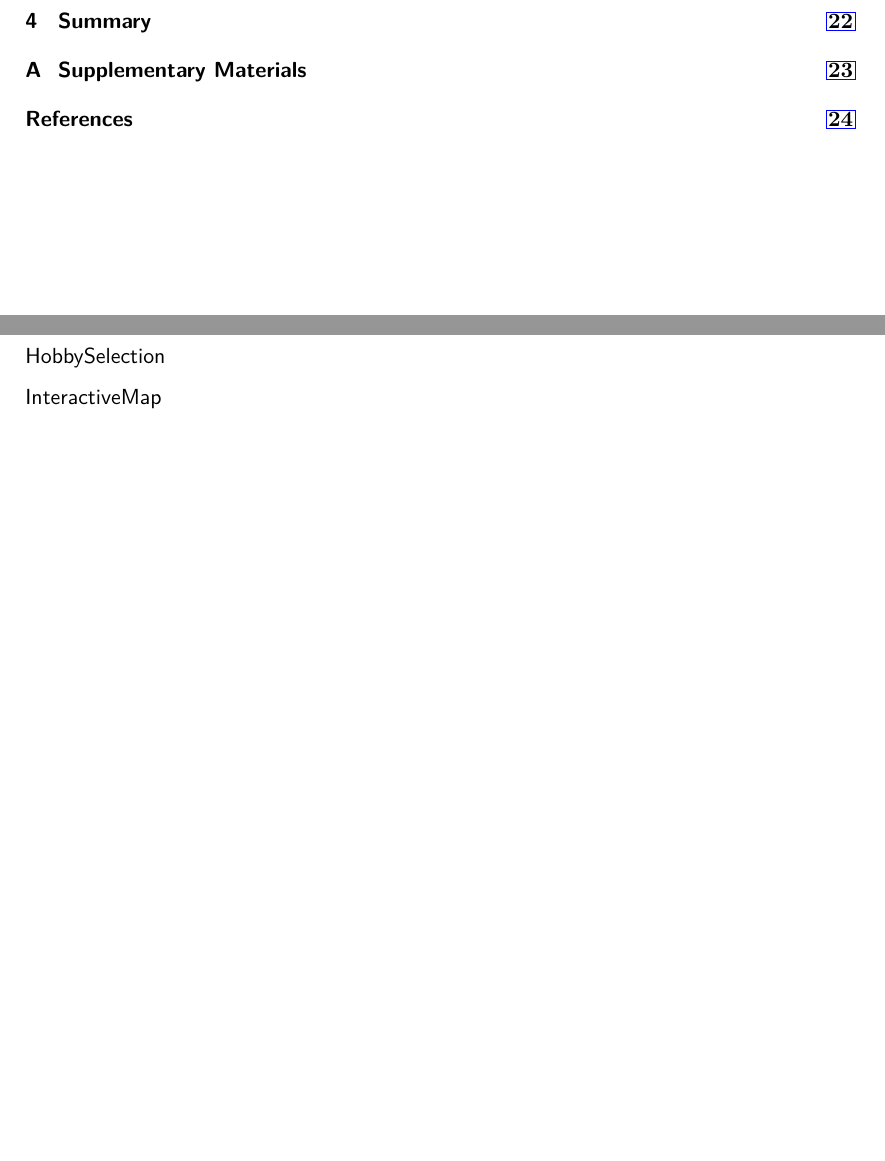
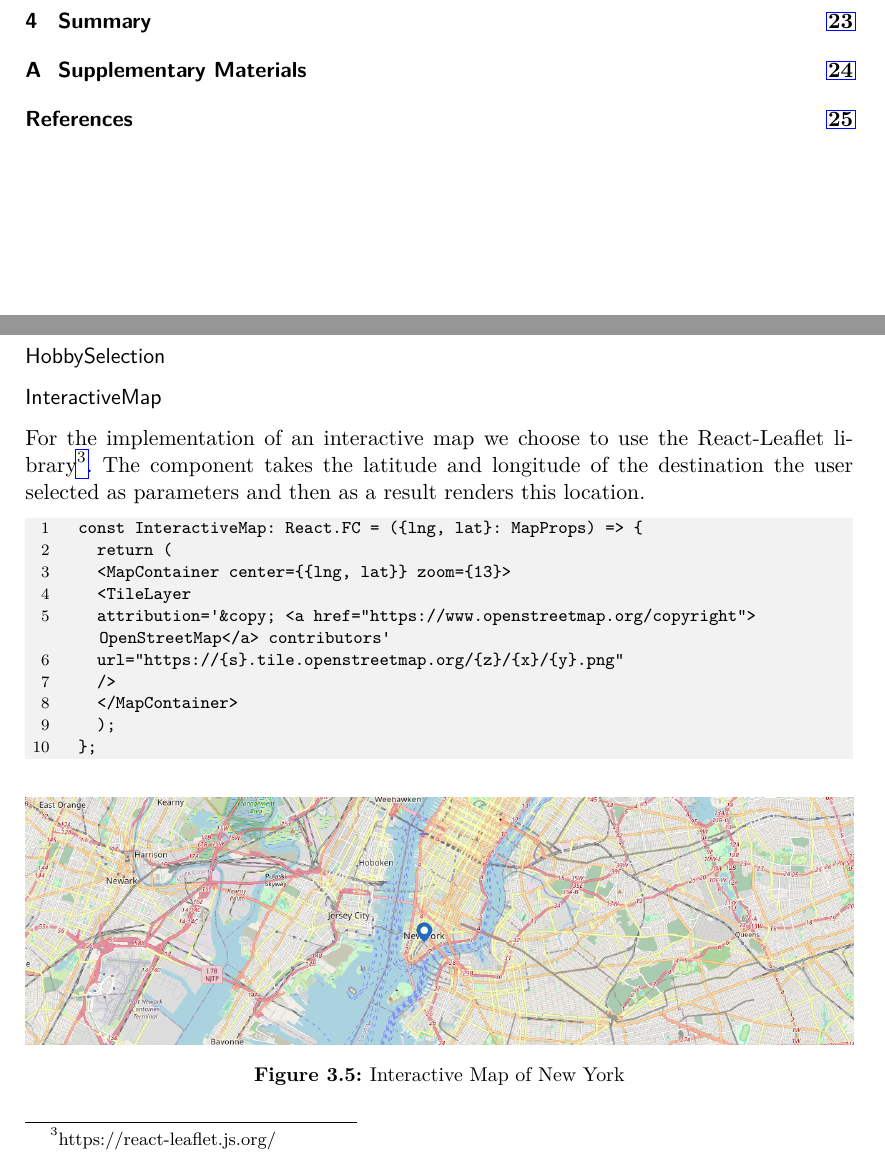
Before and after one commit to LeitnerVeronika/Report_GuideGuru, a LaTeX thesis (main.tex): two parts of pages 2 and 19 of 24 before the commit and two parts of pages 2 and 19 of 25 after it, joined at a grey line, cut so that both start at the same text, the shorter picture padded with empty space. Compiled offline with pdfLaTeX.

Commit message:
main
interactive map

```diff
--- a/main.tex
+++ b/main.tex
@@ -508,6 +508,25 @@ This page is only needed to include the PDF Viewer and the React PDF that is des
 \subsubsection{HobbySelection} \label{HobbySelectionComponent}
 
 \subsubsection{InteractiveMap} \label{InteractiveMap}
+For the implementation of an interactive map we choose to use the React-Leaflet library\footnote{https://react-leaflet.js.org/}. The component takes the latitude and longitude of the destination the user selected as parameters and then as a result renders this location.
+\begin{PythonCode}
+	const InteractiveMap: React.FC = ({lng, lat}: MapProps) => {
+		return (
+		<MapContainer center={{lng, lat}} zoom={13}>
+		<TileLayer
+		attribution='&copy; <a href="https://www.openstreetmap.org/copyright">OpenStreetMap</a> contributors'
+		url="https://{s}.tile.openstreetmap.org/{z}/{x}/{y}.png"
+		/>
+		</MapContainer>
+		);
+	};
+\end{PythonCode}
+\begin{figure}[H]
+	\centering
+	\includegraphics[width=1\textwidth]{interactiveMap.png}
+	\caption{Interactive Map of New York}
+	\label{figInteractiveMap}
+\end{figure}
 
 \subsubsection{Paragraph}
 
```
Also changed, not shown: images/interactiveMap.png (added).
